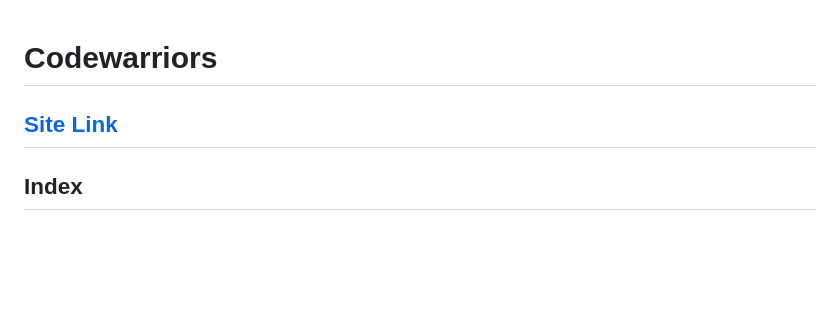
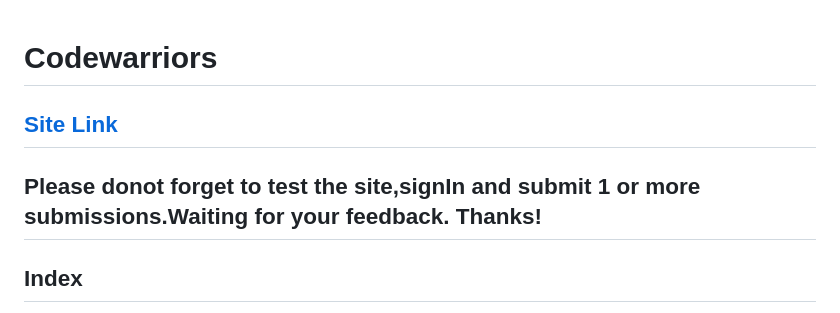
Before and after one commit to Vaibhav11022003/Online-Judge, a Markdown page: README.md, the part around the change. Rendered like a GitHub page; blank space fills up the shorter version.

```diff
--- a/README.md
+++ b/README.md
@@ -1,5 +1,6 @@
 # Codewarriors
 ## [Site Link](https://backend.codewarriors.site/)
+## Please donot forget to test the site,signIn and submit 1 or more submissions.Waiting for your feedback. Thanks!
 ## Index
 
 - [Overview](#overview)
```
